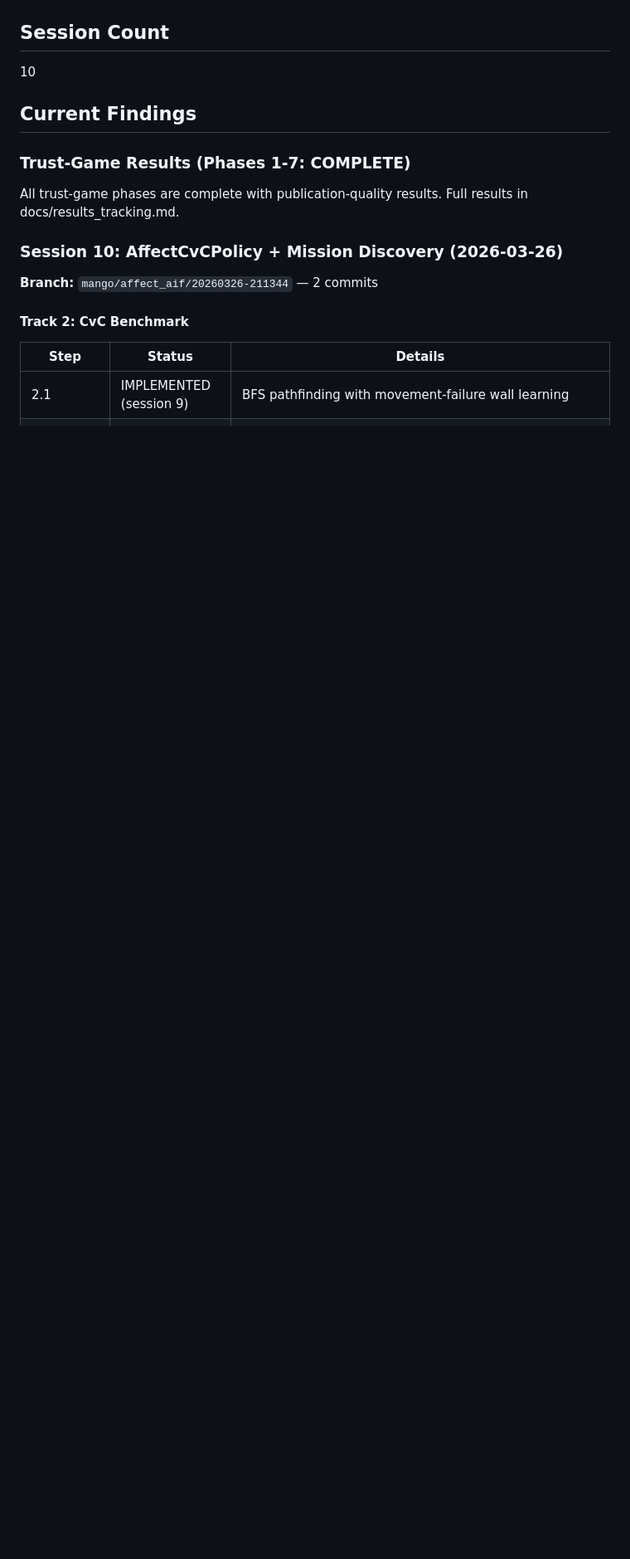
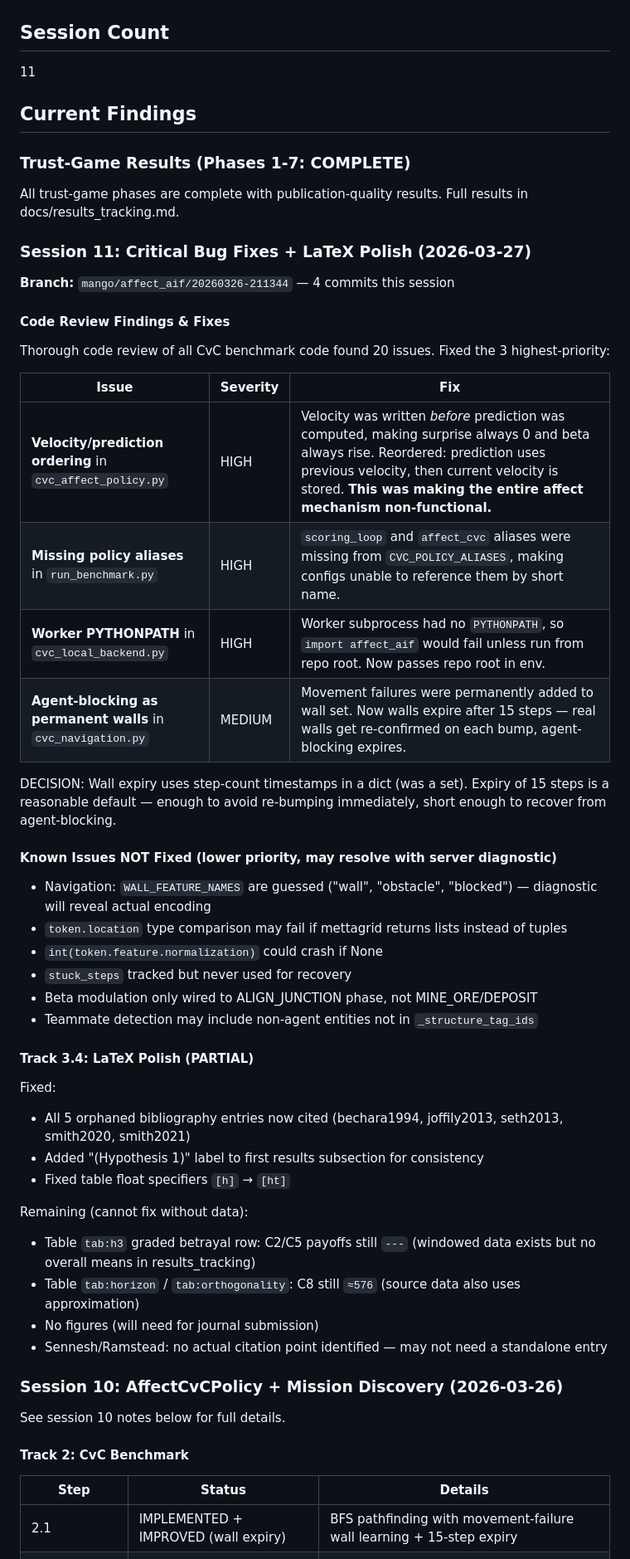
Before and after one commit to har5h1l/affect_aif, a Markdown page: conductor/STATE.md, the part around one of its changes. Shown at 83% size. Rendered like a GitHub page; blank space fills up the shorter version.

```diff
--- a/conductor/STATE.md
+++ b/conductor/STATE.md
@@ -18,6 +18,6 @@ model_hint: opus
 
 ## Session Count
-10
+11
 
 ## Current Findings
 
@@ -25,13 +25,52 @@ model_hint: opus
 
 All trust-game phases are complete with publication-quality results. Full results in docs/results_tracking.md.
 
+### Session 11: Critical Bug Fixes + LaTeX Polish (2026-03-27)
+
+**Branch:** `mango/affect_aif/20260326-211344` — 4 commits this session
+
+#### Code Review Findings & Fixes
+
+Thorough code review of all CvC benchmark code found 20 issues. Fixed the 3 highest-priority:
+
+| Issue | Severity | Fix |
+|-------|----------|-----|
+| **Velocity/prediction ordering** in `cvc_affect_policy.py` | HIGH | Velocity was written *before* prediction was computed, making surprise always 0 and beta always rise. Reordered: prediction uses previous velocity, then current velocity is stored. **This was making the entire affect mechanism non-functional.** |
+| **Missing policy aliases** in `run_benchmark.py` | HIGH | `scoring_loop` and `affect_cvc` aliases were missing from `CVC_POLICY_ALIASES`, making configs unable to reference them by short name. |
+| **Worker PYTHONPATH** in `cvc_local_backend.py` | HIGH | Worker subprocess had no `PYTHONPATH`, so `import affect_aif` would fail unless run from repo root. Now passes repo root in env. |
+| **Agent-blocking as permanent walls** in `cvc_navigation.py` | MEDIUM | Movement failures were permanently added to wall set. Now walls expire after 15 steps — real walls get re-confirmed on each bump, agent-blocking expires. |
+
+DECISION: Wall expiry uses step-count timestamps in a dict (was a set). Expiry of 15 steps is a reasonable default — enough to avoid re-bumping immediately, short enough to recover from agent-blocking.
+
+#### Known Issues NOT Fixed (lower priority, may resolve with server diagnostic)
+
+- Navigation: `WALL_FEATURE_NAMES` are guessed ("wall", "obstacle", "blocked") — diagnostic will reveal actual encoding
+- `token.location` type comparison may fail if mettagrid returns lists instead of tuples
+- `int(token.feature.normalization)` could crash if None
+- `stuck_steps` tracked but never used for recovery
+- Beta modulation only wired to ALIGN_JUNCTION phase, not MINE_ORE/DEPOSIT
+- Teammate detection may include non-agent entities not in `_structure_tag_ids`
+
+#### Track 3.4: LaTeX Polish (PARTIAL)
+
+Fixed:
+- All 5 orphaned bibliography entries now cited (bechara1994, joffily2013, seth2013, smith2020, smith2021)
+- Added "(Hypothesis 1)" label to first results subsection for consistency
+- Fixed table float specifiers `[h]` → `[ht]`
+
+Remaining (cannot fix without data):
+- Table `tab:h3` graded betrayal row: C2/C5 payoffs still `---` (windowed data exists but no overall means in results_tracking)
+- Table `tab:horizon` / `tab:orthogonality`: C8 still `≈576` (source data also uses approximation)
+- No figures (will need for journal submission)
+- Sennesh/Ramstead: no actual citation point identified — may not need a standalone entry
+
 ### Session 10: AffectCvCPolicy + Mission Discovery (2026-03-26)
 
-**Branch:** `mango/affect_aif/20260326-211344` — 2 commits
+See session 10 notes below for full details.
 
 #### Track 2: CvC Benchmark
 
 | Step | Status | Details |
 |------|--------|---------|
-| 2.1 | IMPLEMENTED (session 9) | BFS pathfinding with movement-failure wall learning |
+| 2.1 | IMPLEMENTED + IMPROVED (wall expiry) | BFS pathfinding with movement-failure wall learning + 15-step expiry |
 | 2.2 | IMPLEMENTED (session 9) | ScoringLoopPolicy state machine |
```
Also changed, not shown: other parts of conductor/STATE.md (+12 -14 lines).
